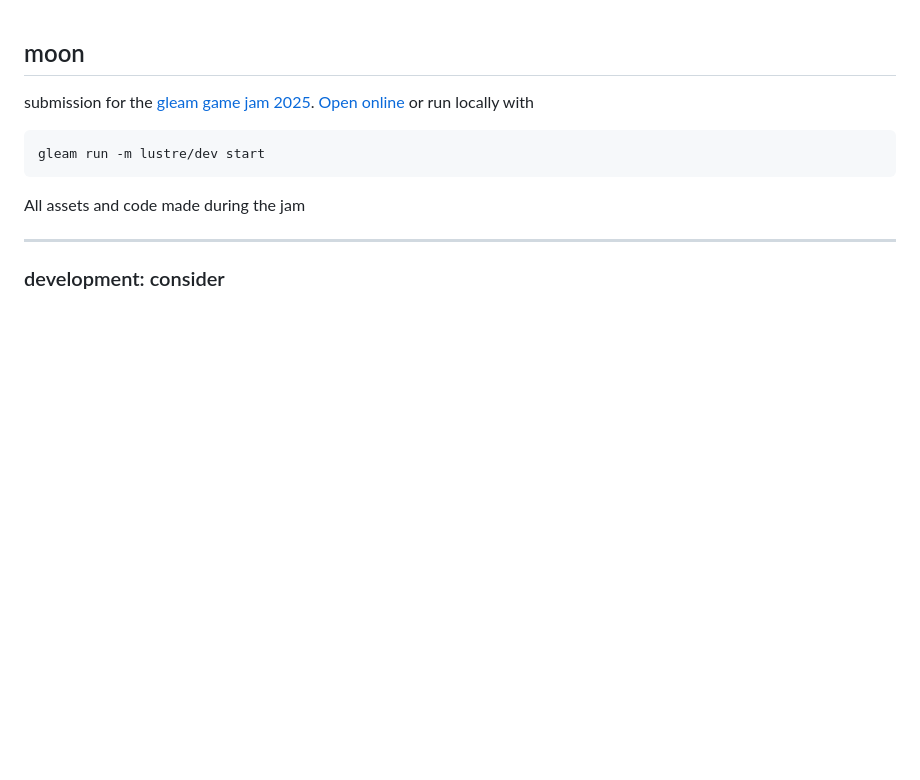
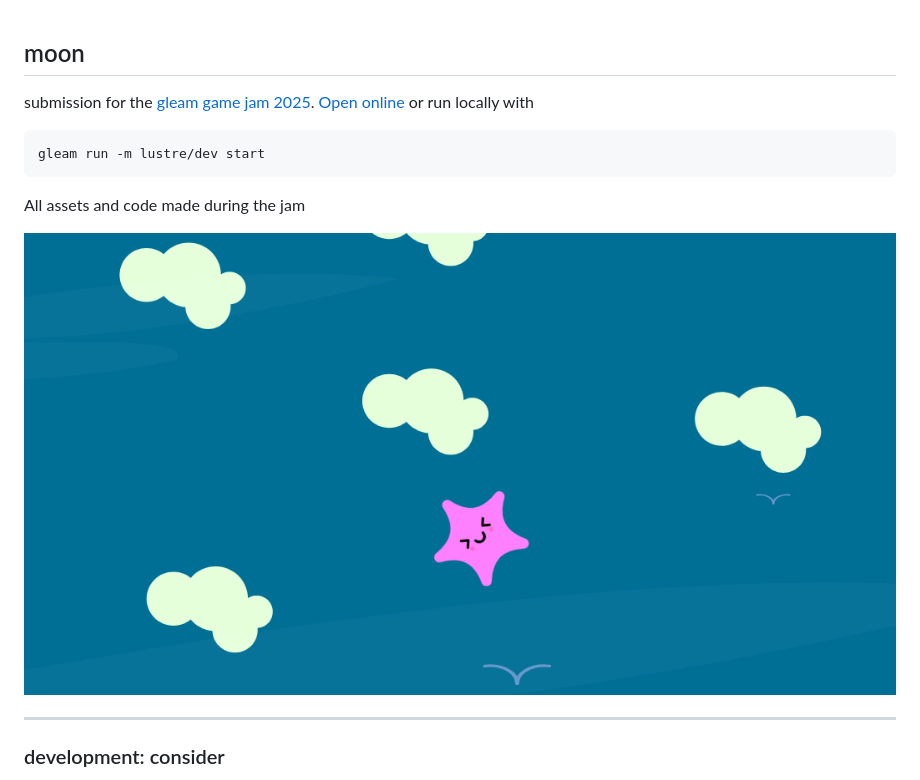
Before and after one commit to lue-bird/game_jam_gleam_2025_entry, a Markdown page: README.md, the part around the change. Rendered like a GitHub page; pictures changed too: moon-screenshot.png (added); blank space fills up the shorter version.

Commit message:
add screenshot

````diff
--- a/README.md
+++ b/README.md
@@ -6,6 +6,8 @@ submission for the [gleam game jam 2025](https://gamejam.gleam.community/).
 gleam run -m lustre/dev start
 ```
 All assets and code made during the jam
+
+![game screenshot](./moon-screenshot.png)
 
 -------
 
````
